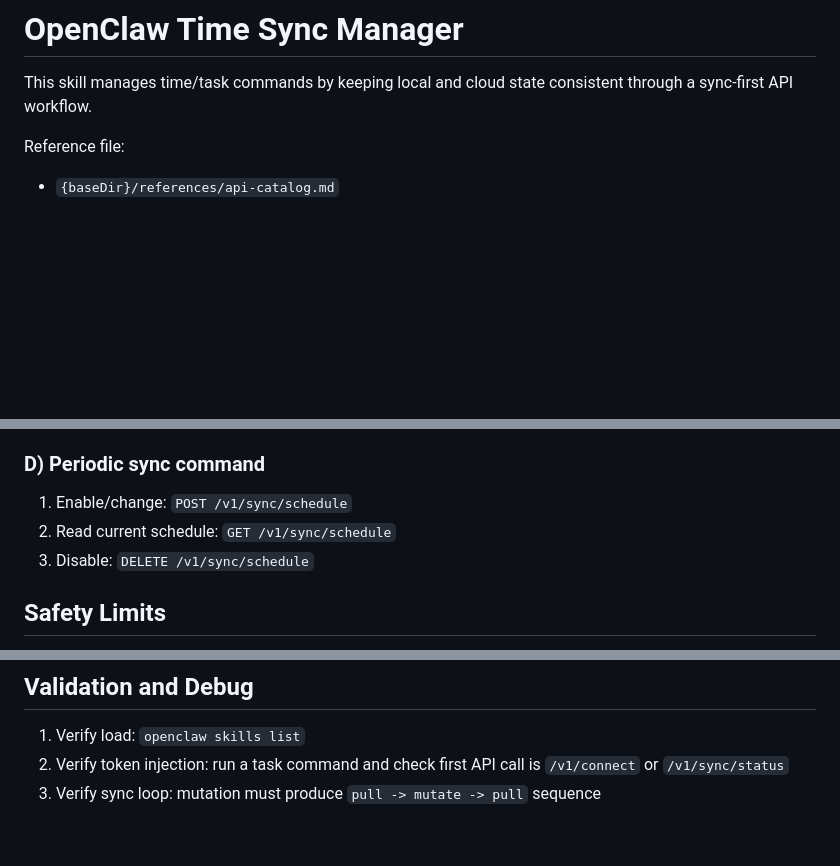
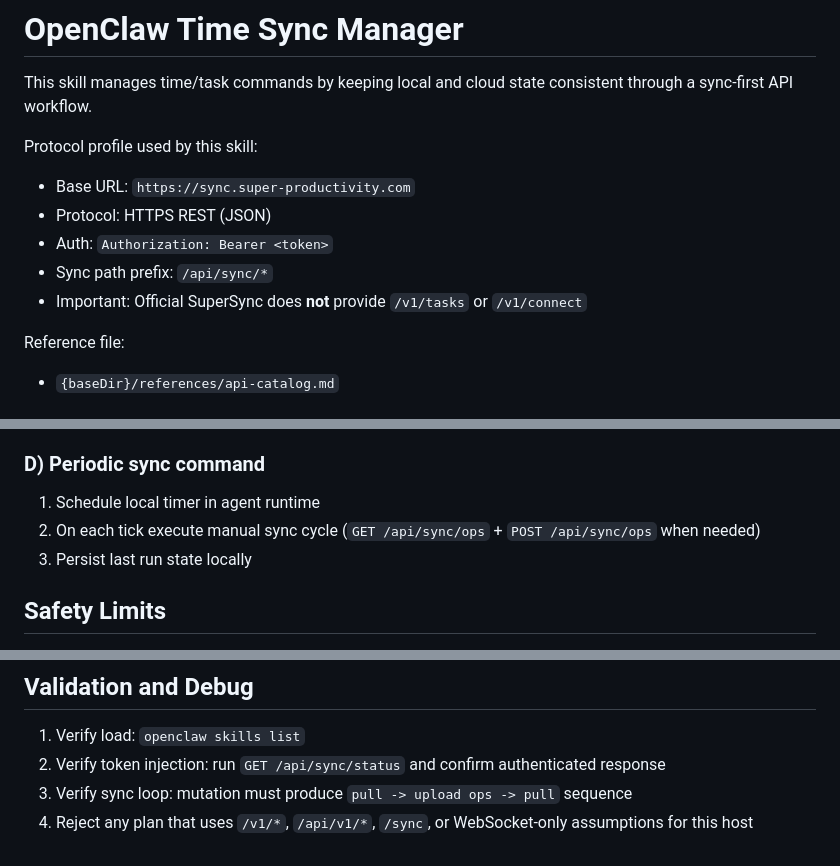
Before and after one commit to dsaj4/Foropenclaw, a Markdown page: openclaw-time-sync-manager/SKILL.md, 3 parts joined by grey strips. Drawn GitHub-style; blank space fills up the shorter version.

```diff
--- a/openclaw-time-sync-manager/SKILL.md
+++ b/openclaw-time-sync-manager/SKILL.md
@@ -10,6 +10,14 @@ metadata: '{"openclaw":{"homepage":"https://github.com/super-productivity/super-
 # OpenClaw Time Sync Manager
 
 This skill manages time/task commands by keeping local and cloud state consistent through a sync-first API workflow.
+
+Protocol profile used by this skill:
+
+- Base URL: `https://sync.super-productivity.com`
+- Protocol: HTTPS REST (JSON)
+- Auth: `Authorization: Bearer <token>`
+- Sync path prefix: `/api/sync/*`
+- Important: Official SuperSync does **not** provide `/v1/tasks` or `/v1/connect`
 
 Reference file:
 
@@ -120,9 +157,9 @@ For implicit creation intents, this sequence is mandatory and should run automat
 
 ### D) Periodic sync command
 
-1. Enable/change: `POST /v1/sync/schedule`
-2. Read current schedule: `GET /v1/sync/schedule`
-3. Disable: `DELETE /v1/sync/schedule`
+1. Schedule local timer in agent runtime
+2. On each tick execute manual sync cycle (`GET /api/sync/ops` + `POST /api/sync/ops` when needed)
+3. Persist last run state locally
 
 ## Safety Limits
 
@@ -160,5 +197,6 @@ Use `~/.openclaw/openclaw.json`:
 ## Validation and Debug
 
 1. Verify load: `openclaw skills list`
-2. Verify token injection: run a task command and check first API call is `/v1/connect` or `/v1/sync/status`
-3. Verify sync loop: mutation must produce `pull -> mutate -> pull` sequence
+2. Verify token injection: run `GET /api/sync/status` and confirm authenticated response
+3. Verify sync loop: mutation must produce `pull -> upload ops -> pull` sequence
+4. Reject any plan that uses `/v1/*`, `/api/v1/*`, `/sync`, or WebSocket-only assumptions for this host
```
Also changed, not shown: other parts of openclaw-time-sync-manager/SKILL.md (+42 -13 lines), openclaw-time-sync-manager/references/api-catalog.md (+135 -227 lines).
